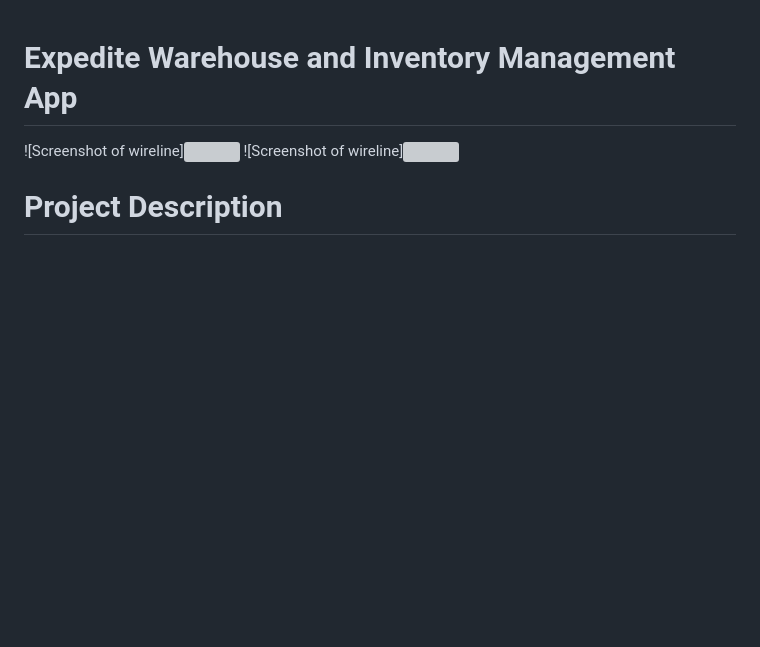
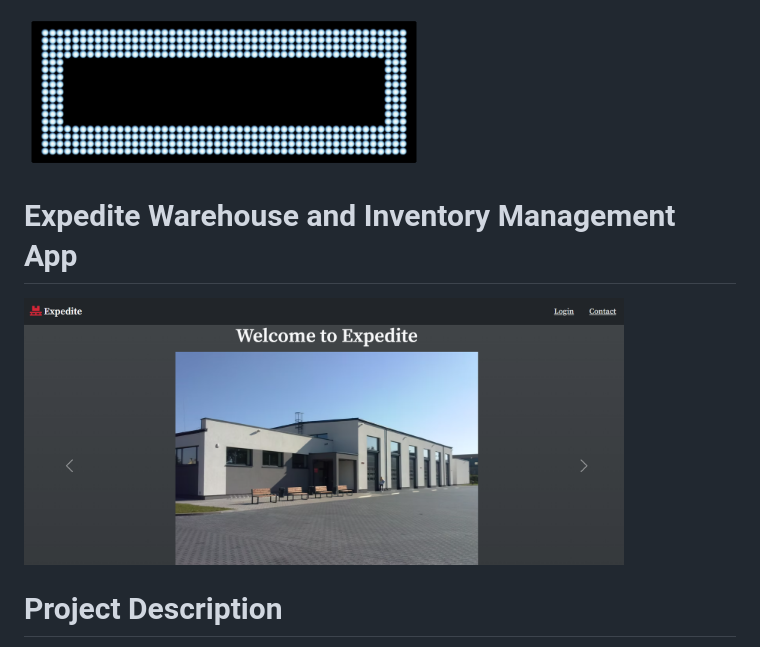
Before and after one commit to enewmanvz/red-team, a Markdown page: README.md, the part around the change printed below. GitHub-like rendering; pictures changed too: resources/app_page1.png (added), resources/welcome.gif (added); blank space fills up the shorter version; grey boxes are pictures that could not be loaded.

```diff
--- a/README.md
+++ b/README.md
@@ -1,6 +1,7 @@
+<img src="resources/welcome.gif" width="400" height="200" />
+
 # Expedite Warehouse and Inventory Management App
-![Screenshot of wireline]<img src=".png" width="500" height="500" />
-![Screenshot of wireline]<img src=".png"/>
+<img src="resources/app_page1.png" width="600" height="500" />
 
 # Project Description
 
```
Also changed, not shown: other parts of README.md (+4 -4 lines), resources/Screenshot 2021-12-21 093621.png (added), resources/hash.png (added), resources/kanban2.png (added), resources/thankyou.gif (added), 3 other files.
